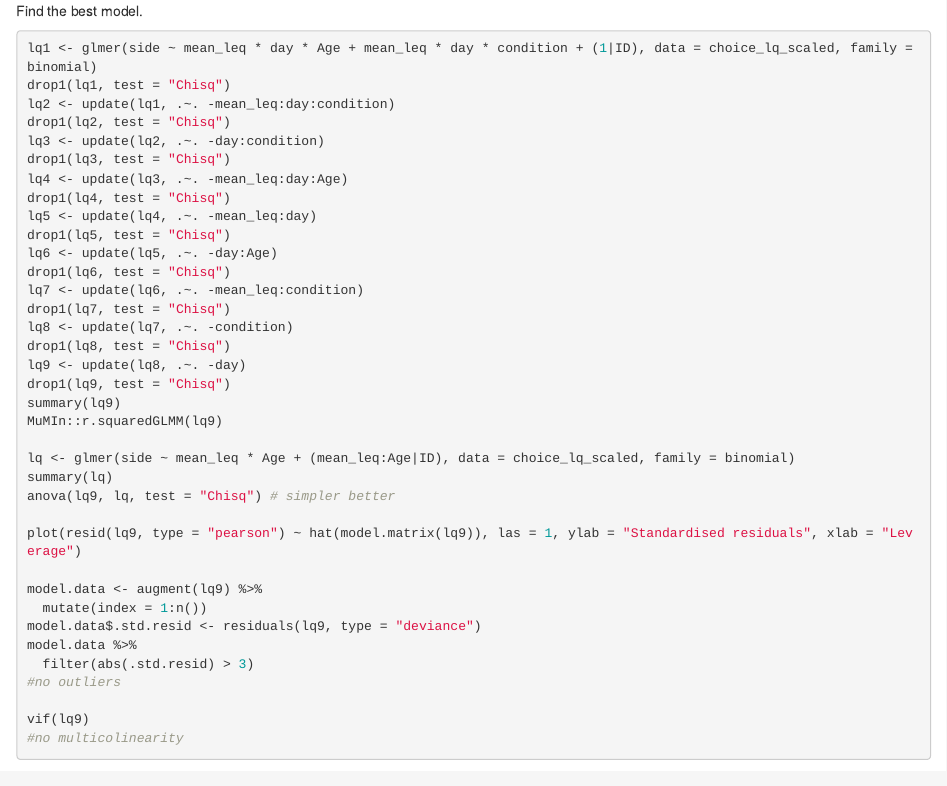
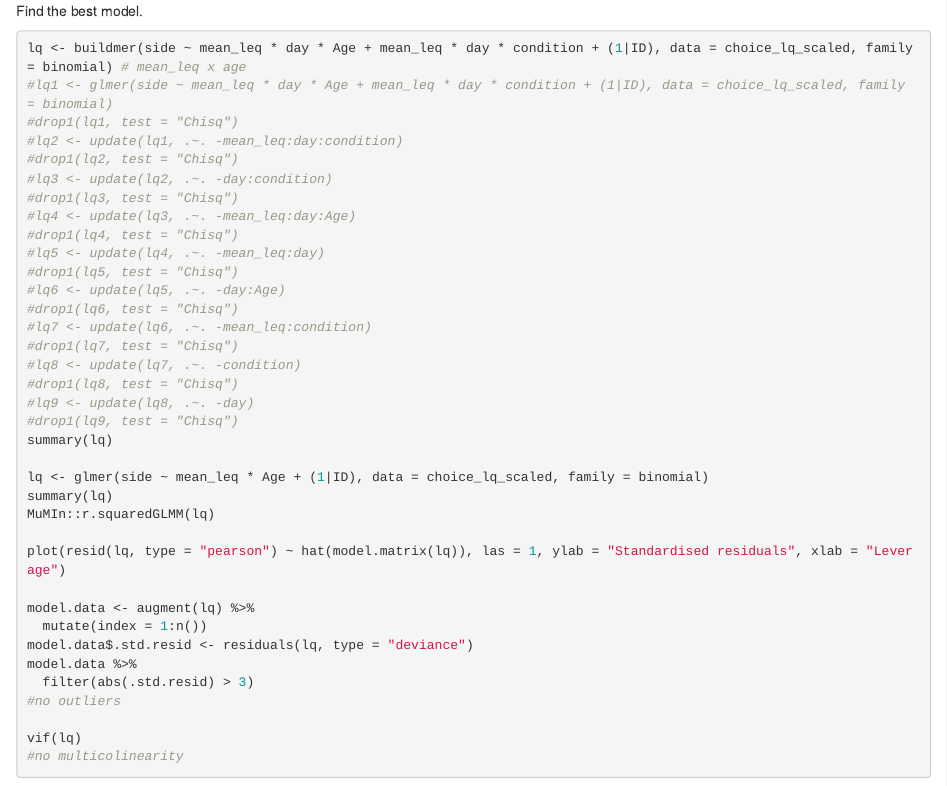
Before and after one commit to brandipessman/Vibratory_Noise, an R Markdown document (choise_test.Rmd): the page in a window 1100 px wide, from 9620 px down. Rendered offline with R 4.5, knitr and Pandoc, with nearby package versions; code that draws random numbers runs with fixed seeds of ours; some code elsewhere in the file could not run offline.

Commit message:
Minor edits during refresher

````diff
--- a/choise_test.Rmd
+++ b/choise_test.Rmd
@@ -1640,41 +1641,41 @@ ggarrange(Age_raw, condition_raw, mean_leq_raw, nrow = 2, ncol = 2)
 Find the best model.
 
 ```{r loud quiet stats and assumptions, eval = FALSE, message = FALSE, warning = FALSE}
-lq1 <- glmer(side ~ mean_leq * day * Age + mean_leq * day * condition + (1|ID), data = choice_lq_scaled, family = binomial)
-drop1(lq1, test = "Chisq")
-lq2 <- update(lq1, .~. -mean_leq:day:condition)
-drop1(lq2, test = "Chisq")
-lq3 <- update(lq2, .~. -day:condition)
-drop1(lq3, test = "Chisq")
-lq4 <- update(lq3, .~. -mean_leq:day:Age)
-drop1(lq4, test = "Chisq")
-lq5 <- update(lq4, .~. -mean_leq:day)
-drop1(lq5, test = "Chisq")
-lq6 <- update(lq5, .~. -day:Age)
-drop1(lq6, test = "Chisq")
-lq7 <- update(lq6, .~. -mean_leq:condition)
-drop1(lq7, test = "Chisq")
-lq8 <- update(lq7, .~. -condition)
-drop1(lq8, test = "Chisq")
-lq9 <- update(lq8, .~. -day)
-drop1(lq9, test = "Chisq")
-summary(lq9)
-MuMIn::r.squaredGLMM(lq9)
-
-lq <- glmer(side ~ mean_leq * Age + (mean_leq:Age|ID), data = choice_lq_scaled, family = binomial)
+lq <- buildmer(side ~ mean_leq * day * Age + mean_leq * day * condition + (1|ID), data = choice_lq_scaled, family = binomial) # mean_leq x age
+#lq1 <- glmer(side ~ mean_leq * day * Age + mean_leq * day * condition + (1|ID), data = choice_lq_scaled, family = binomial)
+#drop1(lq1, test = "Chisq")
+#lq2 <- update(lq1, .~. -mean_leq:day:condition)
+#drop1(lq2, test = "Chisq")
+#lq3 <- update(lq2, .~. -day:condition)
+#drop1(lq3, test = "Chisq")
+#lq4 <- update(lq3, .~. -mean_leq:day:Age)
+#drop1(lq4, test = "Chisq")
+#lq5 <- update(lq4, .~. -mean_leq:day)
+#drop1(lq5, test = "Chisq")
+#lq6 <- update(lq5, .~. -day:Age)
+#drop1(lq6, test = "Chisq")
+#lq7 <- update(lq6, .~. -mean_leq:condition)
+#drop1(lq7, test = "Chisq")
+#lq8 <- update(lq7, .~. -condition)
+#drop1(lq8, test = "Chisq")
+#lq9 <- update(lq8, .~. -day)
+#drop1(lq9, test = "Chisq")
 summary(lq)
-anova(lq9, lq, test = "Chisq") # simpler better
-
-plot(resid(lq9, type = "pearson") ~ hat(model.matrix(lq9)), las = 1, ylab = "Standardised residuals", xlab = "Leverage")
-
-model.data <- augment(lq9) %>%
+
+lq <- glmer(side ~ mean_leq * Age + (1|ID), data = choice_lq_scaled, family = binomial)
+summary(lq)
+MuMIn::r.squaredGLMM(lq)
+
+plot(resid(lq, type = "pearson") ~ hat(model.matrix(lq)), las = 1, ylab = "Standardised residuals", xlab = "Leverage")
+
+model.data <- augment(lq) %>%
   mutate(index = 1:n())
-model.data$.std.resid <- residuals(lq9, type = "deviance")
+model.data$.std.resid <- residuals(lq, type = "deviance")
 model.data %>%
   filter(abs(.std.resid) > 3)
 #no outliers
 
-vif(lq9)
+vif(lq)
 #no multicolinearity
 ```
 
@@ -2021,3 +2022,4 @@ We may need to use polynomials for age and condition.
 Let's find the best fit model.
 
 ```{r binomial stats, echo = FALSE, warning = FALSE, message = FALSE}
+#binom_leq <- glm(side ~ mean_leq * Age + mean_leq * condition,
@@ -2035,3 +2030,9 @@ anova(binom_leq2, binom_leq4, test = "Chisq") # both polys better
+#binom_leq3 <- glm(side ~ mean_leq * poly(Age, 2) + mean_leq * condition,
+#                 data = choice_scaled, family = binomial(link = "logit"))
+#anova(binom_leq, binom_leq3, test = "Chisq")
+#binom_leq4 <- glm(side ~ mean_leq * Age + mean_leq * poly(condition, 2),
+#                 data = choice_scaled, family = binomial(link = "logit"))
+#anova(binom_leq, binom_leq4, test = "Chisq")
 
 
 binom_leq <- glm(side ~ mean_leq * poly(Age, 2) + mean_leq * poly(condition, 2),
````
Also changed, not shown: figures/silk_side2.jpeg, figures/spider_side.jpeg, figures/stay_move.jpeg, figures/total_silk.jpeg, figures/tunnel.jpeg, choise_test.Rmd (45 more changed lines).
